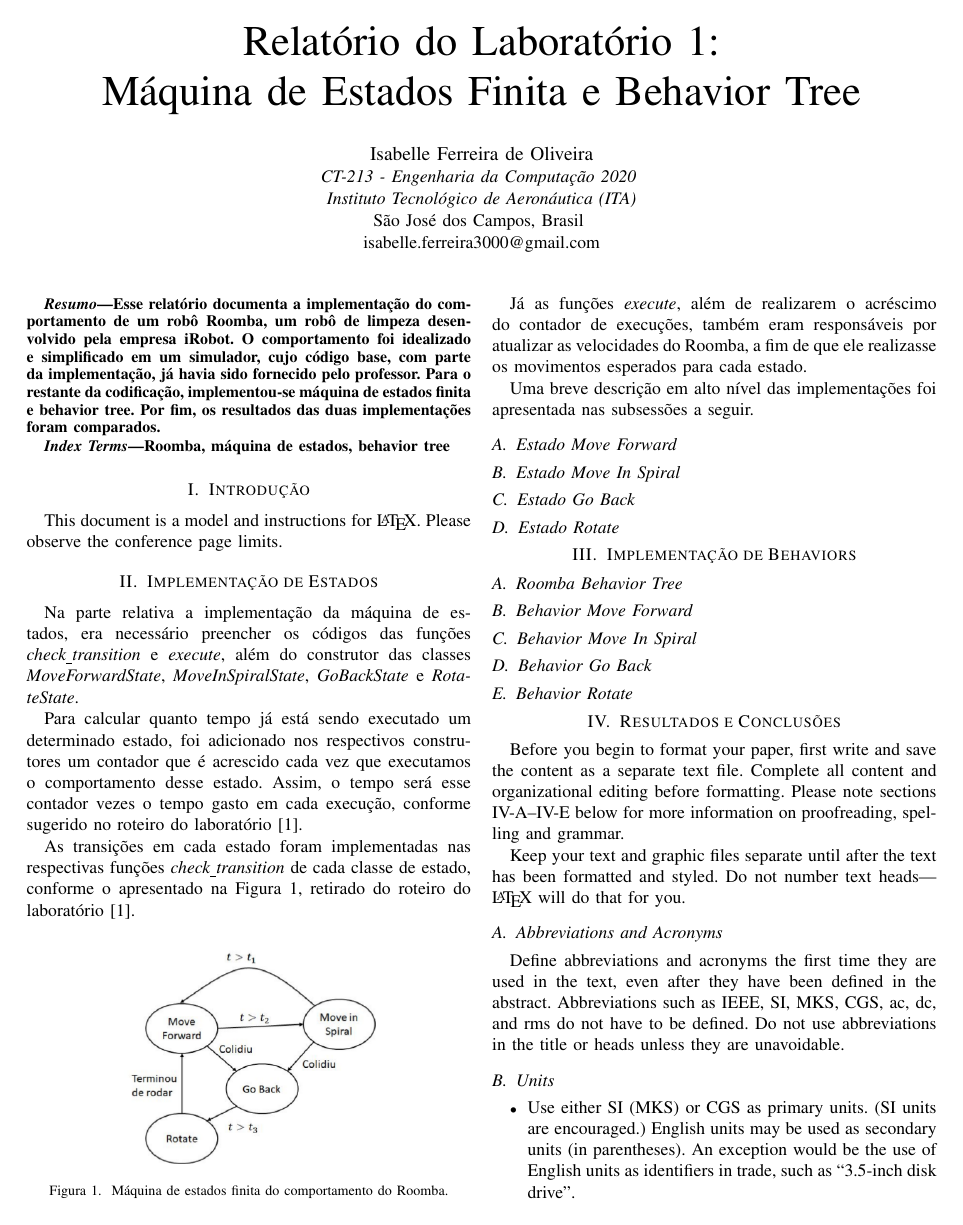
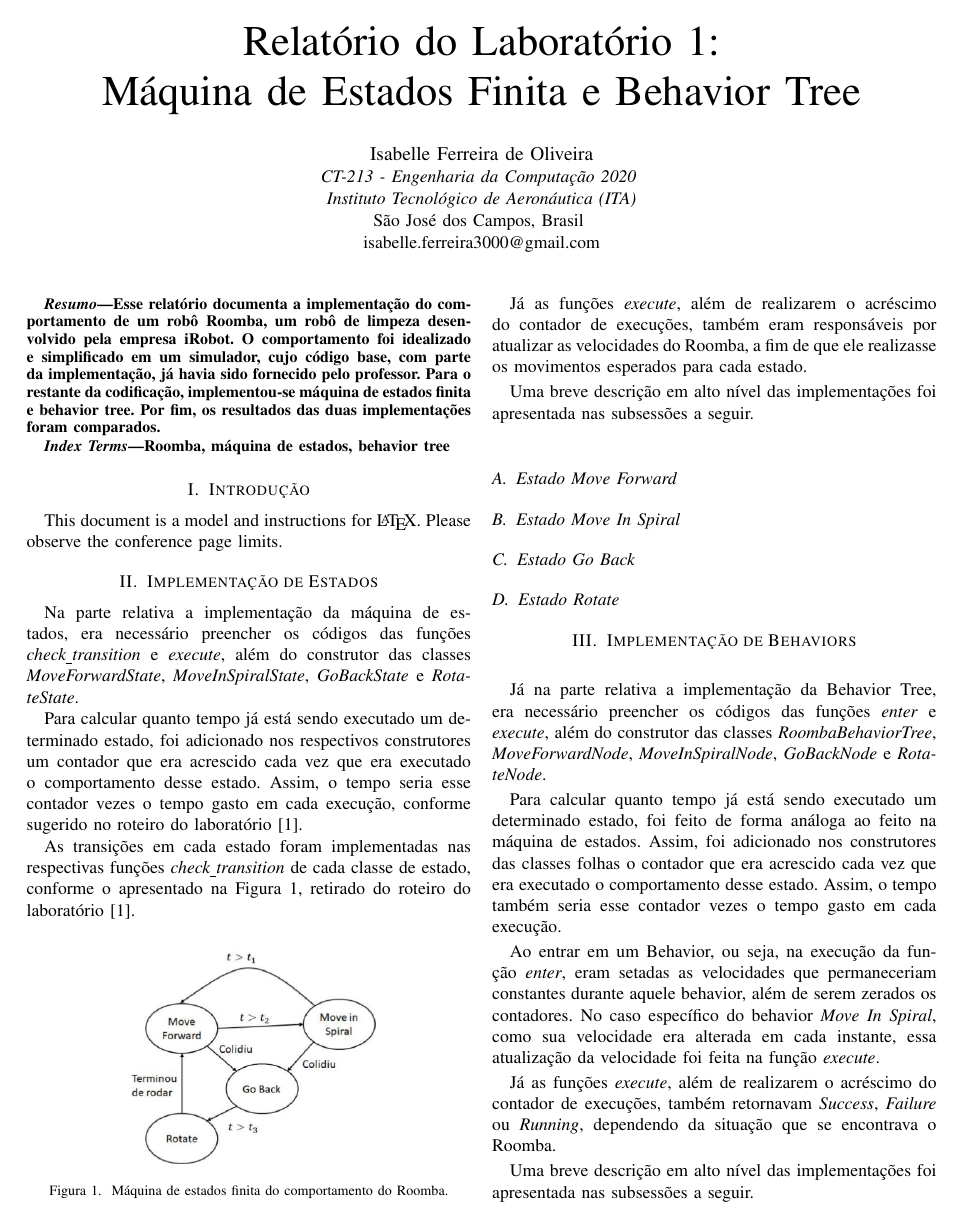
Before and after one commit to isabelleferreira3000/ct-213, a LaTeX paper (lab1/relatorio/conference_041818.tex): page 1 of 3 before the commit and page 1 of 4 after it. Compiled offline with pdfLaTeX; a missing font is replaced by an installed copy or a similar font; a LaTeX package or settings file that is missing is left out.

Commit message:
behavior tree text

```diff
--- a/lab1/relatorio/conference_041818.tex
+++ b/lab1/relatorio/conference_041818.tex
@@ -41,7 +41,7 @@ Please observe the conference page limits.
 \section{Implementação de Estados}
 Na parte relativa a implementação da máquina de estados, era necessário preencher os códigos das funções \textit{check\underline{\space}transition} e \textit{execute}, além do construtor das classes \textit{MoveForwardState}, \textit{MoveInSpiralState}, \textit{GoBackState} e \textit{RotateState}.
 
-Para calcular quanto tempo já está sendo executado um determinado estado, foi adicionado nos respectivos construtores um contador que é acrescido cada vez que executamos o comportamento desse estado. Assim, o tempo será esse contador vezes o tempo gasto em cada execução, conforme sugerido no roteiro do laboratório \cite{b1}.
+Para calcular quanto tempo já está sendo executado um determinado estado, foi adicionado nos respectivos construtores um contador que era acrescido cada vez que era executado o comportamento desse estado. Assim, o tempo seria esse contador vezes o tempo gasto em cada execução, conforme sugerido no roteiro do laboratório \cite{b1}.
 
 As transições em cada estado foram implementadas nas respectivas funções \textit{check\underline{\space}transition} de cada classe de estado, conforme o apresentado na Figura \ref{state_machine}, retirado do roteiro do laboratório \cite{b1}.
 
@@ -56,8 +56,14 @@ Já as funções \textit{execute}, além de realizarem o acréscimo do contador
 Uma breve descrição em alto nível das implementações foi apresentada nas subsessões a seguir.
 
 \subsection{Estado Move Forward}
+
 \subsection{Estado Move In Spiral}
 \subsection{Estado Go Back}
 \subsection{Estado Rotate}
 
 \section{Implementação de Behaviors}
+Já na parte relativa a implementação da Behavior Tree, era necessário preencher os códigos das funções \textit{enter} e \textit{execute}, além do construtor das classes \textit{RoombaBehaviorTree}, \textit{MoveForwardNode}, \textit{MoveInSpiralNode}, \textit{GoBackNode} e \textit{RotateNode}.
+
+Para calcular quanto tempo já está sendo executado um determinado estado, foi feito de forma análoga ao feito na máquina de estados. Assim, foi adicionado nos construtores das classes folhas o contador que era acrescido cada vez que era executado o comportamento desse estado. Assim, o tempo também seria esse contador vezes o tempo gasto em cada execução.
+
+Ao entrar em um Behavior, ou seja, na execução da função \textit{enter}, eram setadas as velocidades que permaneceriam constantes durante aquele behavior, além de serem zerados os contadores. No caso específico do behavior \textit{Move In Spiral}, como sua velocidade era alterada em cada instante, essa atualização da velocidade foi feita na função \textit{execute}.
@@ -64,3 +74,10 @@ Uma breve descrição em alto nível das implementações foi apresentada nas su
+\label{behavior_tree}
+\end{figure}
+
+Já as funções \textit{execute}, além de realizarem o acréscimo do contador de execuções, também retornavam \textit{Success}, \textit{Failure} ou \textit{Running}, dependendo da situação que se encontrava o Roomba.
+
+Uma breve descrição em alto nível das implementações foi apresentada nas subsessões a seguir.
+
 \subsection{Roomba Behavior Tree}
 \subsection{Behavior Move Forward}
 \subsection{Behavior Move In Spiral}
```
Also changed, not shown: lab1/relatorio/behavior_tree.png (added), lab1/relatorio/conference_041818.pdf, lab1/relatorio/conference_041818.tex (4 more changed lines), 3 other files.
